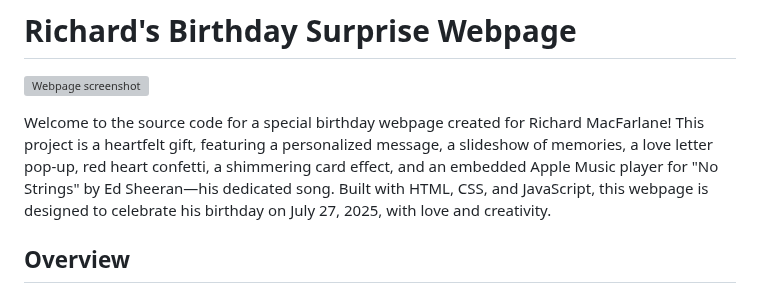
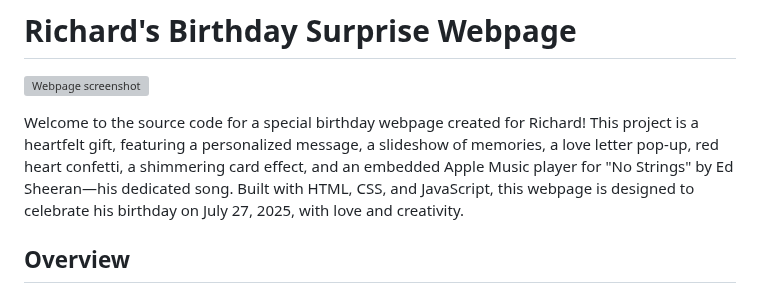
Before and after one commit to Cathy-45/Birthday-Pages, a Markdown page: README.md, the part around the change. GitHub-like rendering; grey boxes are pictures that could not be loaded.

```diff
--- a/README.md
+++ b/README.md
@@ -4,7 +4,7 @@
 
 ![Webpage screenshot](https://github.com/Cathy-45/Birthday-Pages/blob/c99f76d791927193b553455cd9fe6628bdd6157b/Happy%20Birthday!.jpeg)
 
-Welcome to the source code for a special birthday webpage created for Richard MacFarlane! This project is a heartfelt gift, featuring a personalized message, a slideshow of memories, a love letter pop-up, red heart confetti, a shimmering card effect, and an embedded Apple Music player for "No Strings" by Ed Sheeran—his dedicated song. Built with HTML, CSS, and JavaScript, this webpage is designed to celebrate his birthday on July 27, 2025, with love and creativity.
+Welcome to the source code for a special birthday webpage created for Richard! This project is a heartfelt gift, featuring a personalized message, a slideshow of memories, a love letter pop-up, red heart confetti, a shimmering card effect, and an embedded Apple Music player for "No Strings" by Ed Sheeran—his dedicated song. Built with HTML, CSS, and JavaScript, this webpage is designed to celebrate his birthday on July 27, 2025, with love and creativity.
 
 ## Overview
 
```
